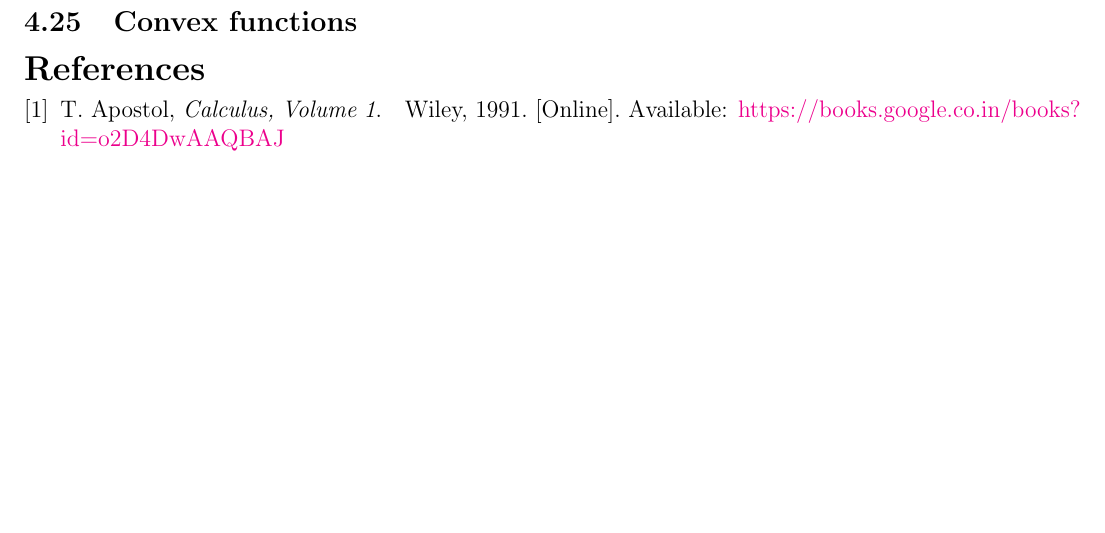
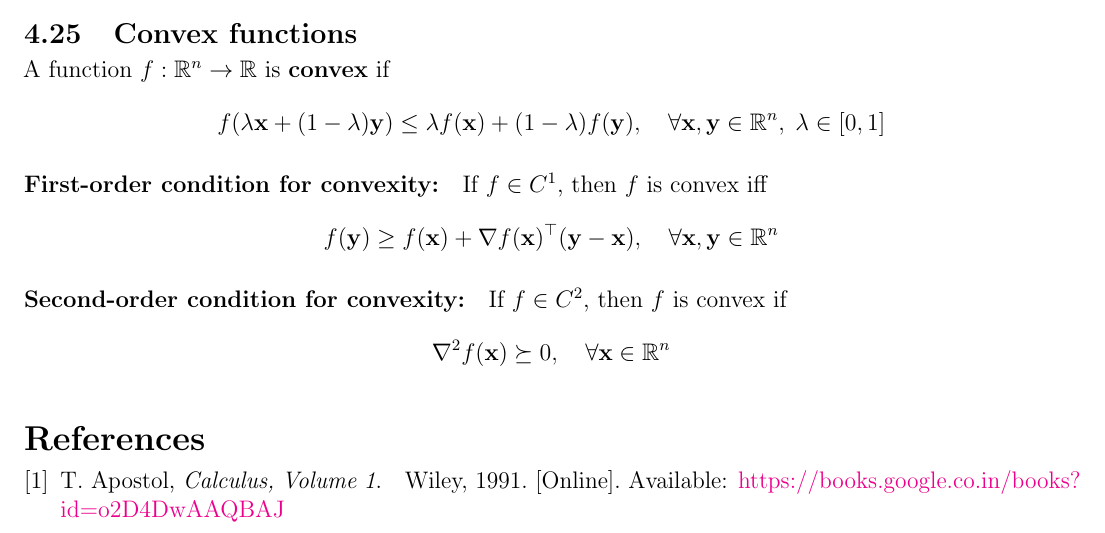
Before and after one commit to AshrithSagar/E0230-CMO-2025, a LaTeX document (TeX/main.tex, which reads TeX/sections/preliminaries.tex): part of page 7 of 7, cut so that both start at the same text, the shorter picture padded with empty space. Compiled offline with pdfLaTeX.

Commit message:
📝 TeX

```diff
--- a/TeX/sections/preliminaries.tex
+++ b/TeX/sections/preliminaries.tex
@@ -269 +273,25 @@ If \( f \in C^{2} \), \( \nabla f(\mathbf{x}^*) = \mathbf{0} \) and \( \nabla^2
 \subsection{Convex functions}
+
+A function $f: \mathbb{R}^n \to \mathbb{R}$ is \textbf{convex} if
+\begin{equation*}
+    f(\lambda \mathbf{x} + (1 - \lambda) \mathbf{y})
+    \leq
+    \lambda f(\mathbf{x}) + (1 - \lambda) f(\mathbf{y}),
+    \quad \forall \mathbf{x}, \mathbf{y} \in \mathbb{R}^n, \; \lambda \in [0, 1]
+\end{equation*}
+
+\paragraph{First-order condition for convexity:}
+If \( f \in C^1 \), then \( f \) is convex iff
+\begin{equation*}
+    f(\mathbf{y})
+    \geq
+    f(\mathbf{x}) + \nabla f(\mathbf{x})^\top (\mathbf{y} - \mathbf{x}),
+    \quad \forall \mathbf{x}, \mathbf{y} \in \mathbb{R}^n
+\end{equation*}
+
+\paragraph{Second-order condition for convexity:}
+If \( f \in C^2 \), then \( f \) is convex if
+\begin{equation*}
+    \nabla^2 f(\mathbf{x}) \succeq 0,
+    \quad \forall \mathbf{x} \in \mathbb{R}^n
+\end{equation*}
```
Also changed, not shown: TeX/sections/preliminaries.tex (4 more changed lines).
